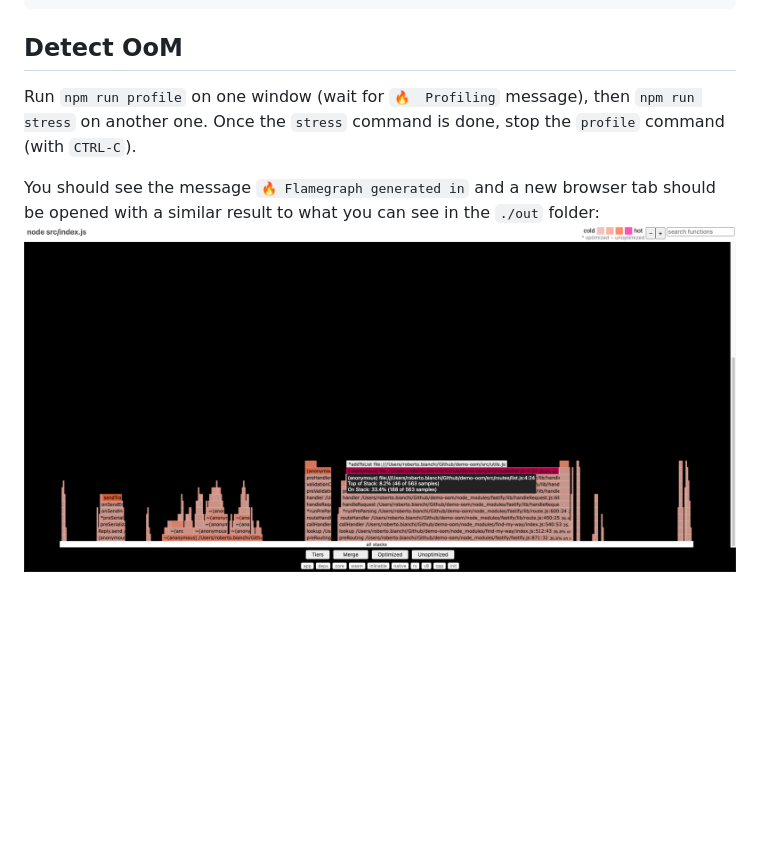
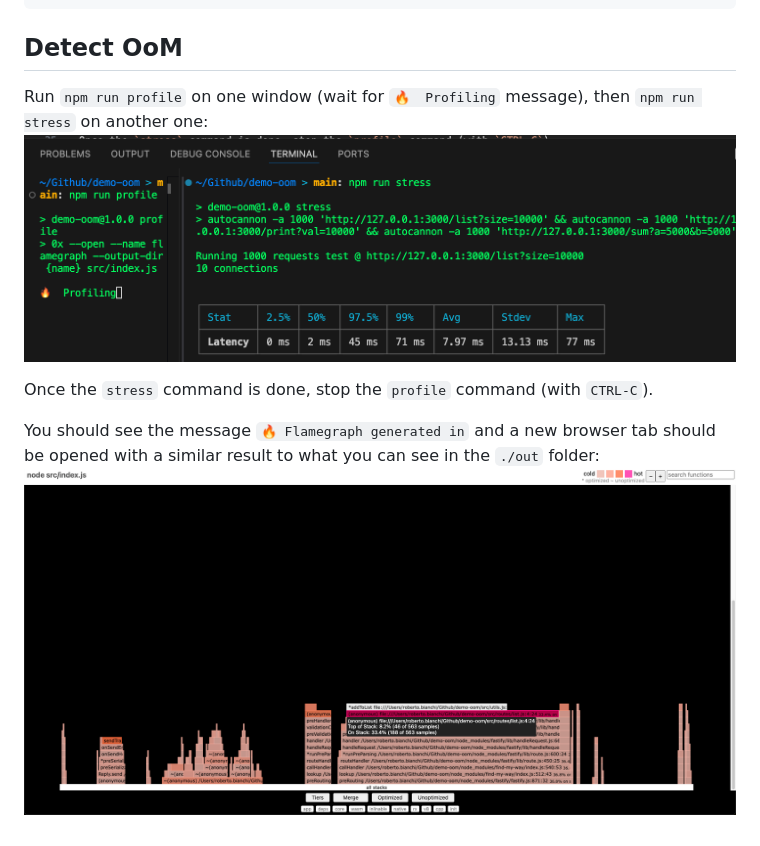
Before and after one commit to rozzilla/demo-oom, a Markdown page: README.md, the part around the change. Rendered like a GitHub page; pictures changed too: img/stress.png (added); blank space fills up the shorter version.

```diff
--- a/README.md
+++ b/README.md
@@ -30,8 +30,10 @@ curl 'http://127.0.0.1:3000/print?val=42'
 
 ## Detect OoM
 
-Run `npm run profile` on one window (wait for `🔥  Profiling` message), then `npm run stress` on another one.
+Run `npm run profile` on one window (wait for `🔥  Profiling` message), then `npm run stress` on another one:
+![Run stress command](./img/stress.png)
+
 Once the `stress` command is done, stop the `profile` command (with `CTRL-C`).
 
 You should see the message `🔥 Flamegraph generated in` and a new browser tab should be opened with a similar result to what you can see in the `./out` folder:
-![OoM profiling result](./img/example.png)
+![OoM profiling result](./img/profile.png)
```
Also changed, not shown: img/profile.png (renamed from img/example.png), 8 other files.
